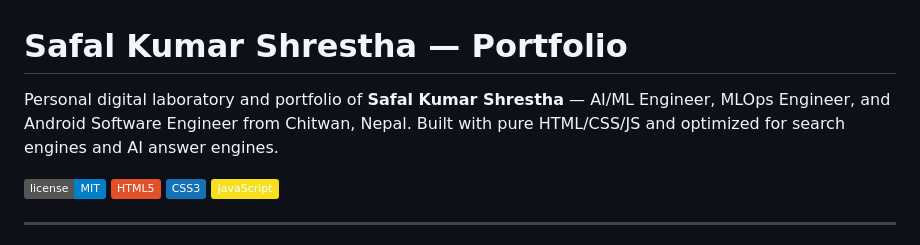
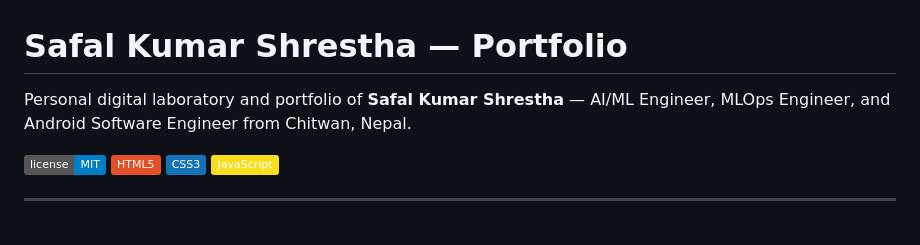
Before and after one commit to whoamisafal/portfolio-, a Markdown page: README.md, the part around the change. GitHub-like rendering; badges without logos.

```diff
--- a/README.md
+++ b/README.md
@@ -1,6 +1,6 @@
 # Safal Kumar Shrestha — Portfolio
 
-Personal digital laboratory and portfolio of **Safal Kumar Shrestha** — AI/ML Engineer, MLOps Engineer, and Android Software Engineer from Chitwan, Nepal. Built with pure HTML/CSS/JS and optimized for search engines and AI answer engines.
+Personal digital laboratory and portfolio of **Safal Kumar Shrestha** — AI/ML Engineer, MLOps Engineer, and Android Software Engineer from Chitwan, Nepal.
 
 ![License](https://img.shields.io/badge/license-MIT-blue)
 ![HTML5](https://img.shields.io/badge/HTML5-E34F26?logo=html5&logoColor=white)
```
